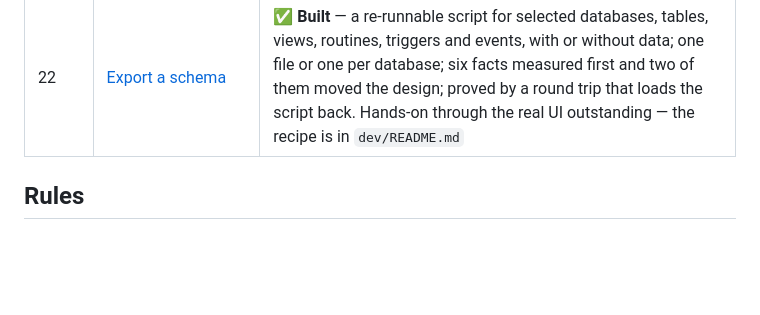
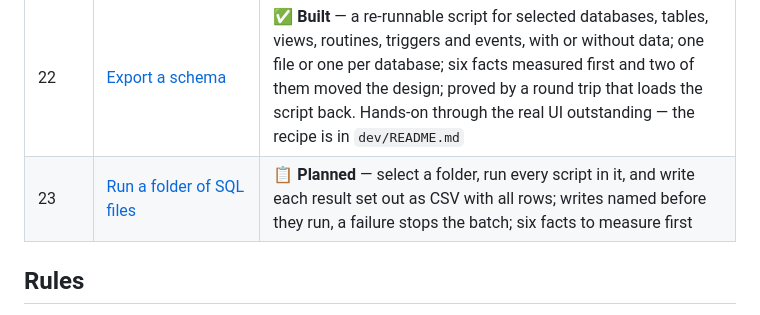
Before and after one commit to SparedRay/db-query, a Markdown page: docs/README.md, the part around the change. Drawn GitHub-style; blank space fills up the shorter version.

```diff
--- a/docs/README.md
+++ b/docs/README.md
@@ -29,6 +29,7 @@ decisions that were corrected along the way.
 | 20 | [The assistant through a CLI](stage-20-assistant-through-a-cli.md) | ✅ **Built** — answers from a CLI the person is already signed into (Claude Code, Copilot CLI) instead of an API key; tools stripped, nothing executed; a kept ACP session |
 | 21 | [The assistant docked](stage-21-the-assistant-docked.md) | ✅ **Built** — the chat is a panel rather than a modal, so nothing behind it is inert; one-click Run into a buffer; the window reopens where it was left; every Copy says what happened |
 | 22 | [Export a schema](stage-22-schema-export.md) | ✅ **Built** — a re-runnable script for selected databases, tables, views, routines, triggers and events, with or without data; one file or one per database; six facts measured first and two of them moved the design; proved by a round trip that loads the script back. Hands-on through the real UI outstanding — the recipe is in `dev/README.md` |
+| 23 | [Run a folder of SQL files](stage-23-run-sql-files.md) | 📋 **Planned** — select a folder, run every script in it, and write each result set out as CSV with all rows; writes named before they run, a failure stops the batch; six facts to measure first |
 
 ## Rules
 
```
Also changed, not shown: docs/stage-23-run-sql-files.md (added, +284 -0 lines).
